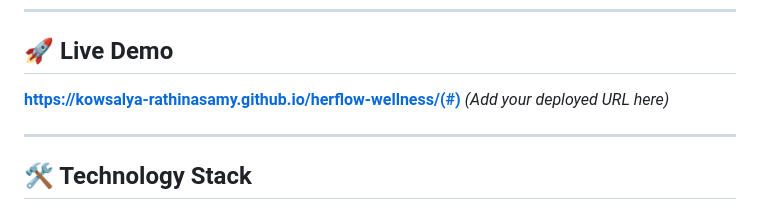
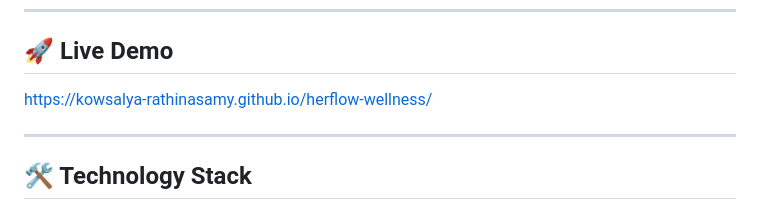
Before and after one commit to Kowsalya-Rathinasamy/herflow-wellness, a Markdown page: README.md, the part around the change. GitHub-like rendering.

Commit message:
Update live demo URL in README

```diff
--- a/README.md
+++ b/README.md
@@ -51,7 +51,7 @@ HerFlow is an AI-powered wellness platform designed specifically for women juggl
 
 ## 🚀 Live Demo
 
-**https://kowsalya-rathinasamy.github.io/herflow-wellness/(#)** _(Add your deployed URL here)_
+https://kowsalya-rathinasamy.github.io/herflow-wellness/
 
 ---
 
```
